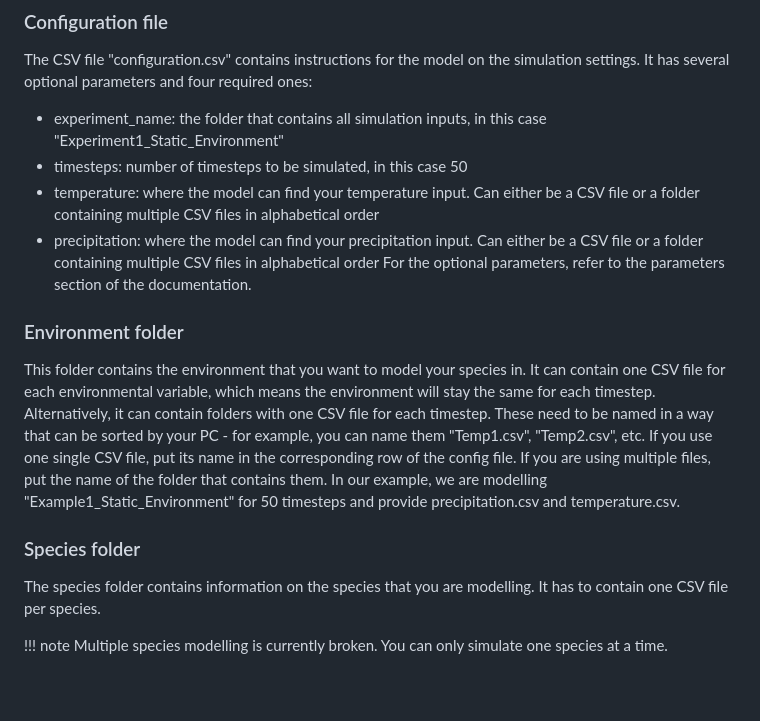
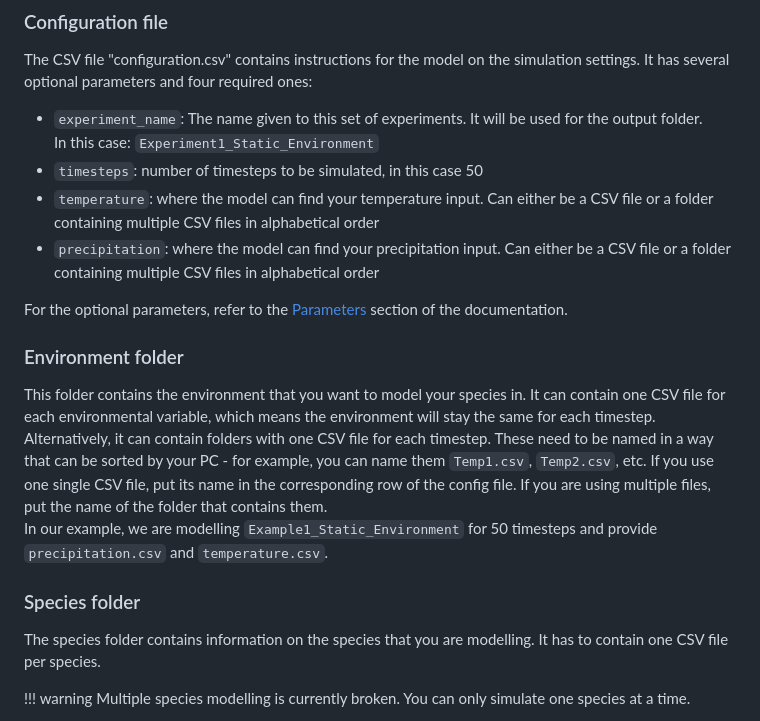
Before and after one commit to janablechschmidt/MetaRange.jl, a Markdown page: docs/src/newbies.md, the part around the change printed below. GitHub-like rendering; blank space fills up the shorter version.

```diff
--- a/docs/src/newbies.md
+++ b/docs/src/newbies.md
@@ -54,21 +75,29 @@ Let's take a look at the files in the "static environment" folder for now.
 ### Configuration file
 
 The CSV file "configuration.csv" contains instructions for the model on the simulation settings. It has several optional parameters and four required ones:
-- experiment_name: the folder that contains all simulation inputs, in this case "Experiment1_Static_Environment"
-- timesteps: number of timesteps to be simulated, in this case 50
-- temperature: where the model can find your temperature input. Can either be a CSV file or a folder containing multiple CSV files in alphabetical order
-- precipitation: where the model can find your precipitation input. Can either be a CSV file or a folder containing multiple CSV files in alphabetical order
-For the optional parameters, refer to the parameters section of the documentation.
+
+- `experiment_name`: The name given to this set of experiments. It will be used for the output folder.
+In this case: `Experiment1_Static_Environment`
+- `timesteps`: number of timesteps to be simulated, in this case 50
+- `temperature`: where the model can find your temperature input. Can either be a CSV file or a folder containing multiple CSV files in alphabetical order
+- `precipitation`: where the model can find your precipitation input. Can either be a CSV file or a folder containing multiple CSV files in alphabetical order
+
+For the optional parameters, refer to the [Parameters](@ref) section of the documentation.
 
 ### Environment folder
 
-This folder contains the environment that you want to model your species in. It can contain one CSV file for each environmental variable, which means the environment will stay the same for each timestep. Alternatively, it can contain folders with one CSV file for each timestep. These need to be named in a way that can be sorted by your PC - for example, you can name them "Temp1.csv", "Temp2.csv", etc. If you use one single CSV file, put its name in the corresponding row of the config file. If you are using multiple files, put the name of the folder that contains them.
-In our example, we are modelling "Example1_Static_Environment" for 50 timesteps and provide precipitation.csv and temperature.csv.
+This folder contains the environment that you want to model your species in.
+It can contain one CSV file for each environmental variable, which means the environment will stay the same for each timestep.
+Alternatively, it can contain folders with one CSV file for each timestep.
+These need to be named in a way that can be sorted by your PC - for example, you can name them `Temp1.csv`, `Temp2.csv`, etc.
+If you use one single CSV file, put its name in the corresponding row of the config file.
+If you are using multiple files, put the name of the folder that contains them.
+In our example, we are modelling `Example1_Static_Environment` for 50 timesteps and provide `precipitation.csv` and `temperature.csv`.
 
 ### Species folder
 
 The species folder contains information on the species that you are modelling. It has to contain one CSV file per species.
 
-!!! note
+!!! warning
     Multiple species modelling is currently broken. You can only simulate one species at a time.
 
```
Also changed, not shown: other parts of docs/src/newbies.md (+73 -35 lines).
